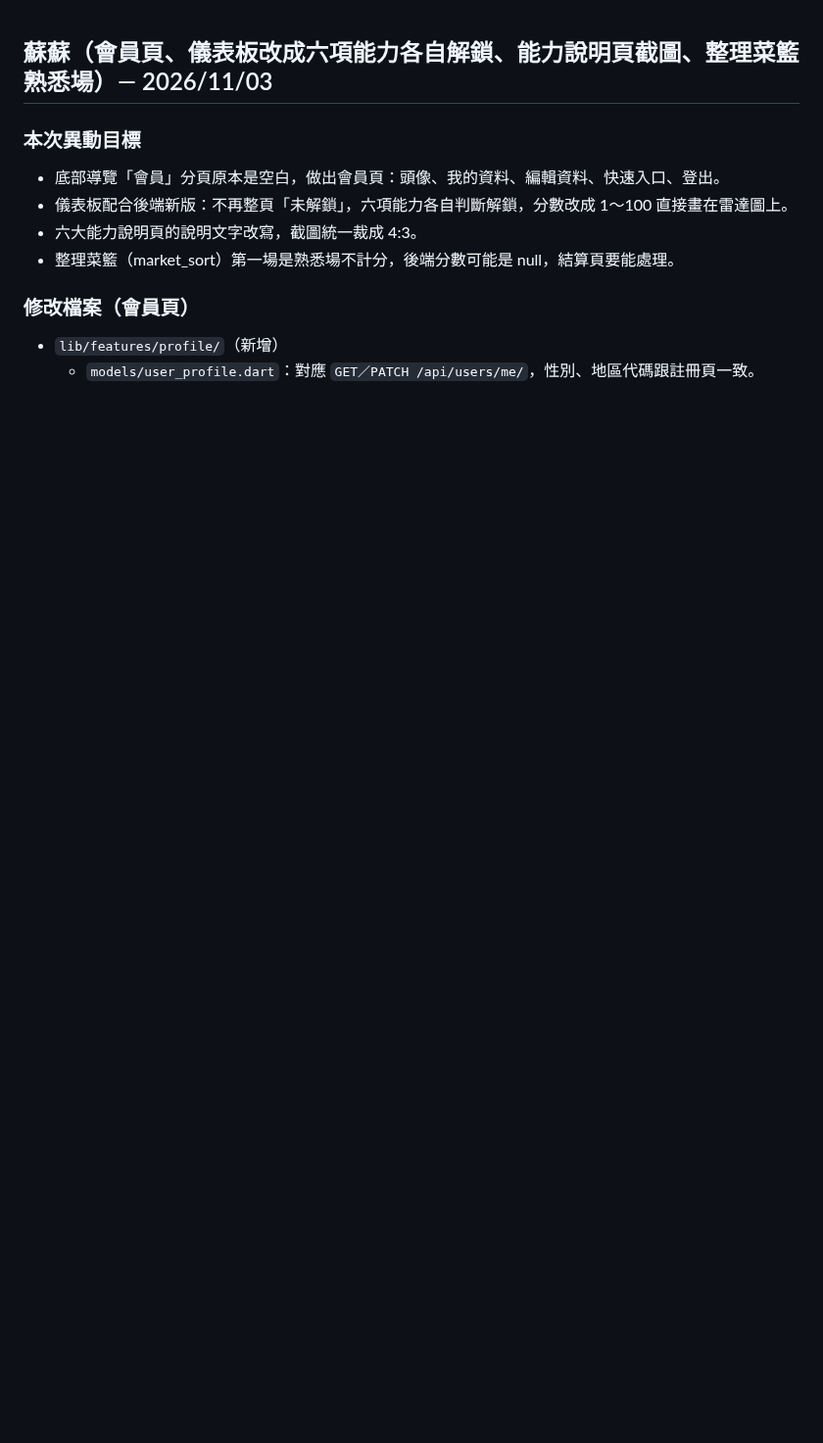
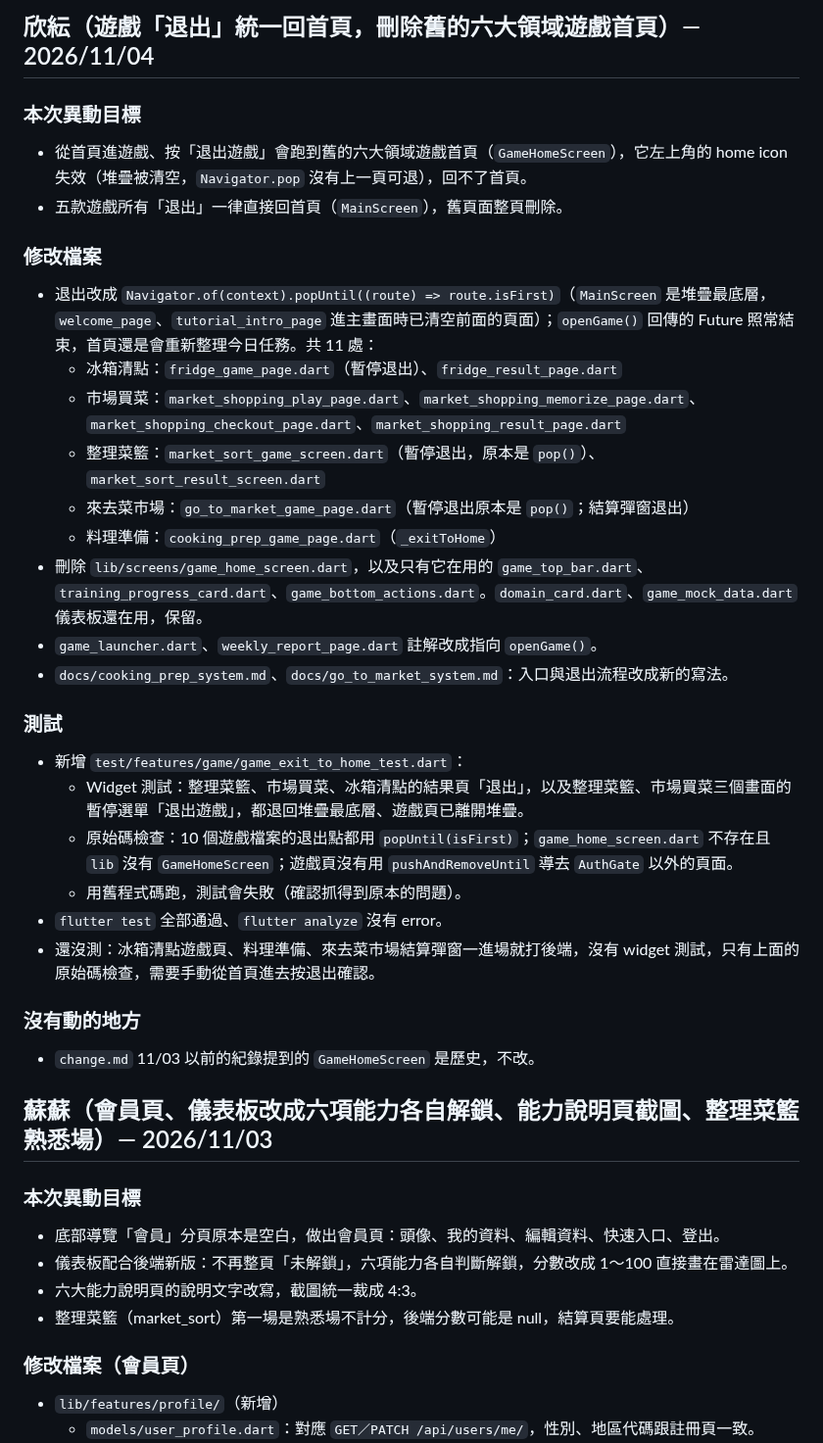
Before and after one commit to LightMemory-Team/LightMemory-frontend, a Markdown page: change.md, the part around the change. Shown at 98% size. GitHub-like rendering; blank space fills up the shorter version.

Commit message:
docs: change.md 新增 11/04 遊戲退出回首頁紀錄，更新料理準備、來去菜市場文件
Co-Authored-By: Claude Sonnet 5.5 <noreply@anthropic.com>

```diff
--- a/change.md
+++ b/change.md
@@ -1,3 +1,30 @@
+## 欣紜（遊戲「退出」統一回首頁，刪除舊的六大領域遊戲首頁）— 2026/11/04
+
+### 本次異動目標
+- 從首頁進遊戲、按「退出遊戲」會跑到舊的六大領域遊戲首頁（`GameHomeScreen`），它左上角的 home icon 失效（堆疊被清空，`Navigator.pop` 沒有上一頁可退），回不了首頁。
+- 五款遊戲所有「退出」一律直接回首頁（`MainScreen`），舊頁面整頁刪除。
+
+### 修改檔案
+- 退出改成 `Navigator.of(context).popUntil((route) => route.isFirst)`（`MainScreen` 是堆疊最底層，`welcome_page`、`tutorial_intro_page` 進主畫面時已清空前面的頁面）；`openGame()` 回傳的 Future 照常結束，首頁還是會重新整理今日任務。共 11 處：
+  - 冰箱清點：`fridge_game_page.dart`（暫停退出）、`fridge_result_page.dart`
+  - 市場買菜：`market_shopping_play_page.dart`、`market_shopping_memorize_page.dart`、`market_shopping_checkout_page.dart`、`market_shopping_result_page.dart`
+  - 整理菜籃：`market_sort_game_screen.dart`（暫停退出，原本是 `pop()`）、`market_sort_result_screen.dart`
+  - 來去菜市場：`go_to_market_game_page.dart`（暫停退出原本是 `pop()`；結算彈窗退出）
+  - 料理準備：`cooking_prep_game_page.dart`（`_exitToHome`）
+- 刪除 `lib/screens/game_home_screen.dart`，以及只有它在用的 `game_top_bar.dart`、`training_progress_card.dart`、`game_bottom_actions.dart`。`domain_card.dart`、`game_mock_data.dart` 儀表板還在用，保留。
+- `game_launcher.dart`、`weekly_report_page.dart` 註解改成指向 `openGame()`。
+- `docs/cooking_prep_system.md`、`docs/go_to_market_system.md`：入口與退出流程改成新的寫法。
+
+### 測試
+- 新增 `test/features/game/game_exit_to_home_test.dart`：
+  - Widget 測試：整理菜籃、市場買菜、冰箱清點的結果頁「退出」，以及整理菜籃、市場買菜三個畫面的暫停選單「退出遊戲」，都退回堆疊最底層、遊戲頁已離開堆疊。
+  - 原始碼檢查：10 個遊戲檔案的退出點都用 `popUntil(isFirst)`；`game_home_screen.dart` 不存在且 `lib` 沒有 `GameHomeScreen`；遊戲頁沒有用 `pushAndRemoveUntil` 導去 `AuthGate` 以外的頁面。
+  - 用舊程式碼跑，測試會失敗（確認抓得到原本的問題）。
+- `flutter test` 全部通過、`flutter analyze` 沒有 error。
+- 還沒測：冰箱清點遊戲頁、料理準備、來去菜市場結算彈窗一進場就打後端，沒有 widget 測試，只有上面的原始碼檢查，需要手動從首頁進去按退出確認。
+
+### 沒有動的地方
+- `change.md` 11/03 以前的紀錄提到的 `GameHomeScreen` 是歷史，不改。
 ## 蘇蘇（會員頁、儀表板改成六項能力各自解鎖、能力說明頁截圖、整理菜籃熟悉場）— 2026/11/03
 
 ### 本次異動目標
```
Also changed, not shown: docs/cooking_prep_system.md (+3 -3 lines), docs/go_to_market_system.md (+3 -4 lines).
